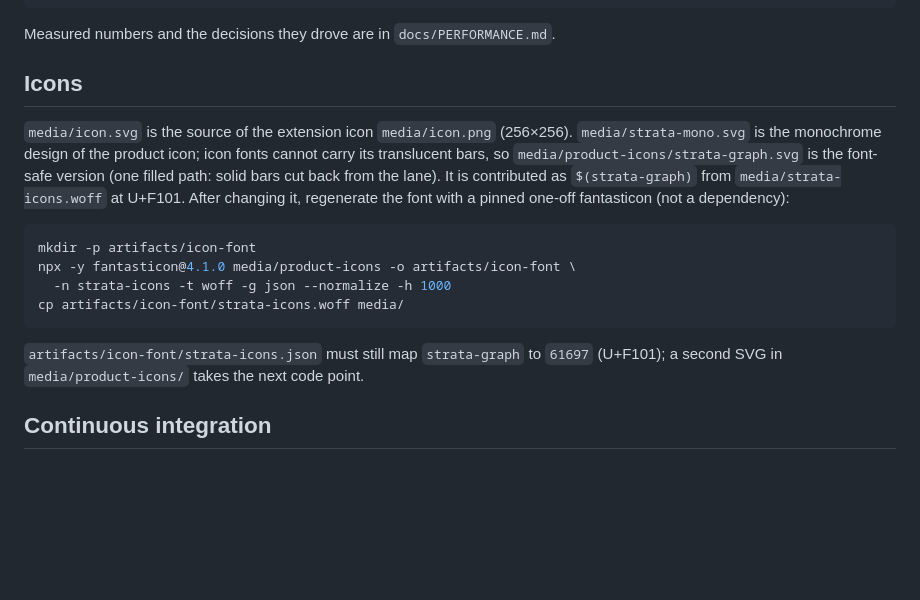
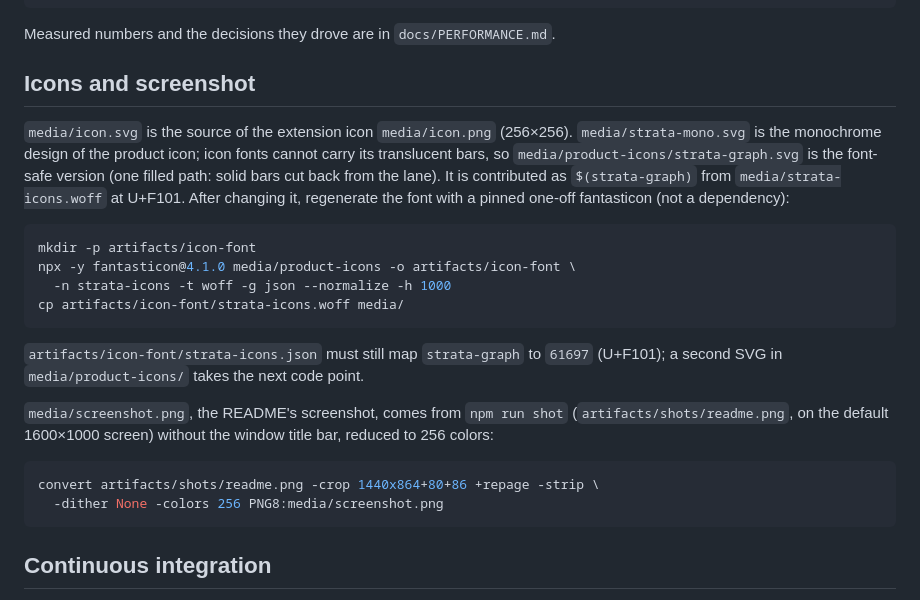
Before and after one commit to zekaizer/strata, a Markdown page: docs/DEVELOPMENT.md, the part around the change. Rendered like a GitHub page; blank space fills up the shorter version.

````diff
--- a/docs/DEVELOPMENT.md
+++ b/docs/DEVELOPMENT.md
@@ -86,7 +86,7 @@ scripts/             build, xvfb wrapper, screenshot tooling
 
 Measured numbers and the decisions they drove are in `docs/PERFORMANCE.md`.
 
-## Icons
+## Icons and screenshot
 
 `media/icon.svg` is the source of the extension icon `media/icon.png`
 (256×256). `media/strata-mono.svg` is the monochrome design of the product
@@ -106,6 +106,15 @@ cp artifacts/icon-font/strata-icons.woff media/
 `artifacts/icon-font/strata-icons.json` must still map `strata-graph` to
 `61697` (U+F101); a second SVG in `media/product-icons/` takes the next code
 point.
+
+`media/screenshot.png`, the README's screenshot, comes from `npm run shot`
+(`artifacts/shots/readme.png`, on the default 1600×1000 screen) without the
+window title bar, reduced to 256 colors:
+
+```bash
+convert artifacts/shots/readme.png -crop 1440x864+80+86 +repage -strip \
+  -dither None -colors 256 PNG8:media/screenshot.png
+```
 
 ## Continuous integration
 
````
Also changed, not shown: README.md (+18 -3 lines), media/screenshot.png (added).
